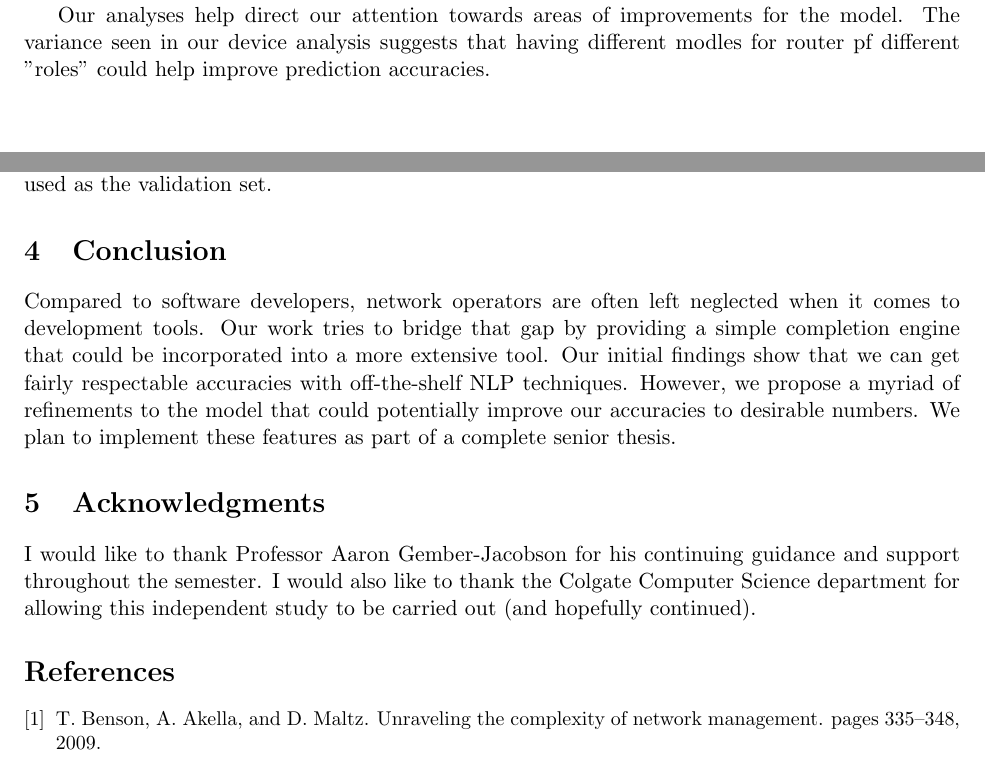
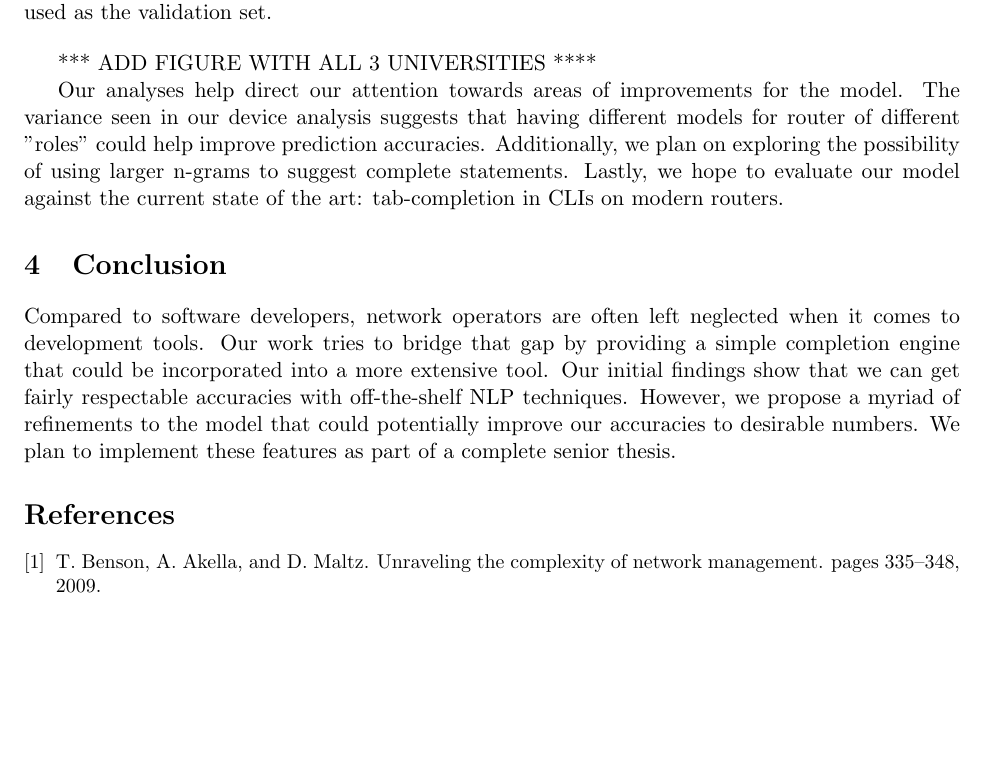
Before and after one commit to ahsanMah/config-completion, a LaTeX document (Poster/main.tex, which reads Poster/conclusion.tex, Poster/preliminary_work.tex): two parts of pages 3 and 4 of 5 before the commit and part of page 4 of 5 after it, the two joined at a grey line, cut so that both start at the same text, the shorter picture padded with empty space. Compiled offline with pdfLaTeX.

Commit message:
Made minor changes to poster - initial draft ready

```diff
--- a/Poster/conclusion.tex
+++ b/Poster/conclusion.tex
@@ -1,5 +1,2 @@
 \section{Conclusion}
 Compared to software developers, network operators are often left neglected when it comes to development tools. Our work tries to bridge that gap by providing a simple completion engine that could be incorporated into a more extensive tool. Our initial findings show that we can get fairly respectable accuracies with off-the-shelf NLP techniques. However, we propose a myriad of refinements to the model that could potentially improve our accuracies to desirable numbers. We plan to implement these features as part of a complete senior thesis.
-
-\section{Acknowledgments}
-I would like to thank Professor Aaron Gember-Jacobson for his continuing guidance and support throughout the semester. I would also like to thank the Colgate Computer Science department for allowing this independent study to be carried out (and hopefully continued).
--- a/Poster/preliminary_work.tex
+++ b/Poster/preliminary_work.tex
@@ -21,10 +22,12 @@ We preprocessed the data and added placeholders for certain tokens like IP addre
 
 To test the accuracy of our model, we perform Leave One Out (LOO) Cross Validation. This form of cross validation involves using one observation as the validation set and the remaining observations as the training set. A suggestion is marked as successful when the correct prediction lies within the top three results generated by the model. We analyzed various large university networks, varying sample sizes and number of devices\\
 
-Our analyses help direct our attention towards areas of improvements for the model. The variance seen in our device analysis suggests that having different modles for router pf different "roles" could help improve prediction accuracies.
-
 \begin{figure}[H]
 	\centering
 	\includegraphics[width=4in]{umn_analysis.png}
 	\caption{The bar charts show the accuracy of the model for each set of network configurations used as the validation set.}
-\end{figure}
+\end{figure}\\
+
+*** ADD FIGURE WITH ALL 3 UNIVERSITIES ****
+
+Our analyses help direct our attention towards areas of improvements for the model. The variance seen in our device analysis suggests that having different models for router of different "roles" could help improve prediction accuracies. Additionally, we plan on exploring the possibility of using larger n-grams to suggest complete statements. Lastly, we hope to evaluate our model against the current state of the art: tab-completion in CLIs on modern routers.
```
Also changed, not shown: Poster/intro.tex (+1 -1 lines), Poster/main.pdf, Poster/preliminary_work.tex (3 more changed lines), 1 other file.
